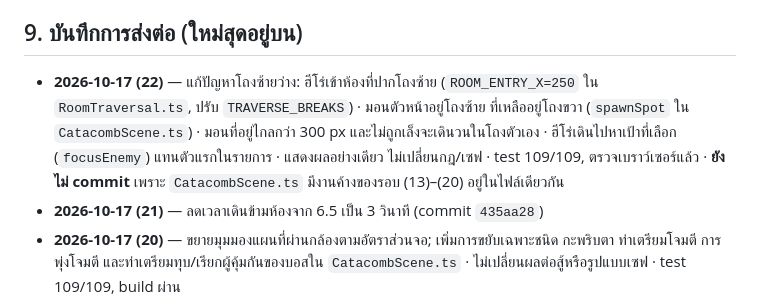
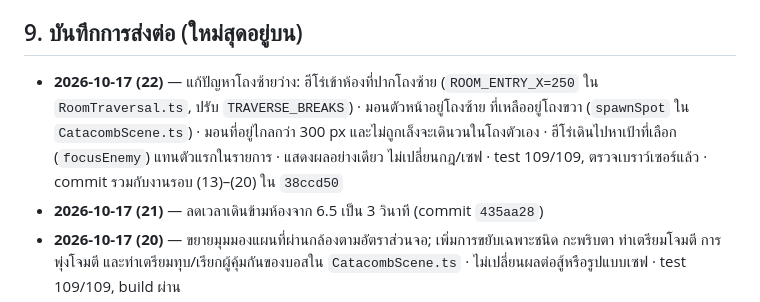
Before and after one commit to ckysuckseed00114/thailnw, a Markdown page: docs/HANDOFF.md, the part around the change. GitHub-like rendering.

Commit message:
HANDOFF: record that the room-layout work is committed in 38ccd50

```diff
--- a/docs/HANDOFF.md
+++ b/docs/HANDOFF.md
@@ -156,7 +156,7 @@ Store.notify(state, events) → UIManager (HUD)  +  CatacombScene (วาด)  +
 
 ## 9. บันทึกการส่งต่อ (ใหม่สุดอยู่บน)
 
-- **2026-10-17 (22)** — แก้ปัญหาโถงซ้ายว่าง: ฮีโร่เข้าห้องที่ปากโถงซ้าย (`ROOM_ENTRY_X=250` ใน `RoomTraversal.ts`, ปรับ `TRAVERSE_BREAKS`) · มอนตัวหน้าอยู่โถงซ้าย ที่เหลืออยู่โถงขวา (`spawnSpot` ใน `CatacombScene.ts`) · มอนที่อยู่ไกลกว่า 300 px และไม่ถูกเล็งจะเดินวนในโถงตัวเอง · ฮีโร่เดินไปหาเป้าที่เลือก (`focusEnemy`) แทนตัวแรกในรายการ · แสดงผลอย่างเดียว ไม่เปลี่ยนกฎ/เซฟ · test 109/109, ตรวจเบราว์เซอร์แล้ว · **ยังไม่ commit** เพราะ `CatacombScene.ts` มีงานค้างของรอบ (13)–(20) อยู่ในไฟล์เดียวกัน
+- **2026-10-17 (22)** — แก้ปัญหาโถงซ้ายว่าง: ฮีโร่เข้าห้องที่ปากโถงซ้าย (`ROOM_ENTRY_X=250` ใน `RoomTraversal.ts`, ปรับ `TRAVERSE_BREAKS`) · มอนตัวหน้าอยู่โถงซ้าย ที่เหลืออยู่โถงขวา (`spawnSpot` ใน `CatacombScene.ts`) · มอนที่อยู่ไกลกว่า 300 px และไม่ถูกเล็งจะเดินวนในโถงตัวเอง · ฮีโร่เดินไปหาเป้าที่เลือก (`focusEnemy`) แทนตัวแรกในรายการ · แสดงผลอย่างเดียว ไม่เปลี่ยนกฎ/เซฟ · test 109/109, ตรวจเบราว์เซอร์แล้ว · commit รวมกับงานรอบ (13)–(20) ใน `38ccd50`
 - **2026-10-17 (21)** — ลดเวลาเดินข้ามห้องจาก 6.5 เป็น 3 วินาที (commit `435aa28`)
 - **2026-10-17 (20)** — ขยายมุมมองแผนที่ผ่านกล้องตามอัตราส่วนจอ; เพิ่มการขยับเฉพาะชนิด กะพริบตา ท่าเตรียมโจมตี การพุ่งโจมตี และท่าเตรียมทุบ/เรียกผู้คุ้มกันของบอสใน `CatacombScene.ts` · ไม่เปลี่ยนผลต่อสู้หรือรูปแบบเซฟ · test 109/109, build ผ่าน
 - **2026-10-17 (19)** — ปรับกระเป๋าตาม feedback: ของสวมใส่หายจากรายการกระเป๋าแต่กดตรวจได้จากช่องสวมใส่, ถอดได้, แท็บ 4 หมวด, วัสดุ/กล่องสมบัติ, รูปลักษณ์ใหม่; เพิ่ม test การถอดและสลับแท็บ, ตรวจเบราว์เซอร์ desktop · ภาพ `artifacts/inventory-ui-modern.png`
```
